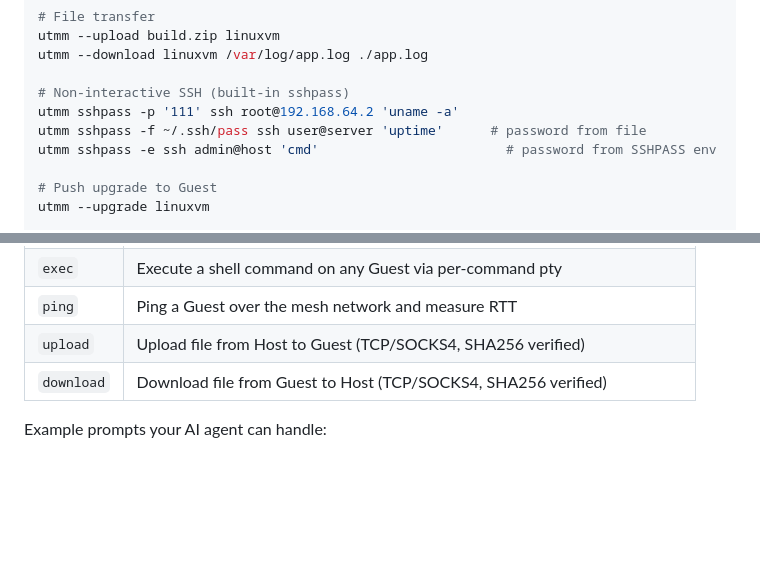
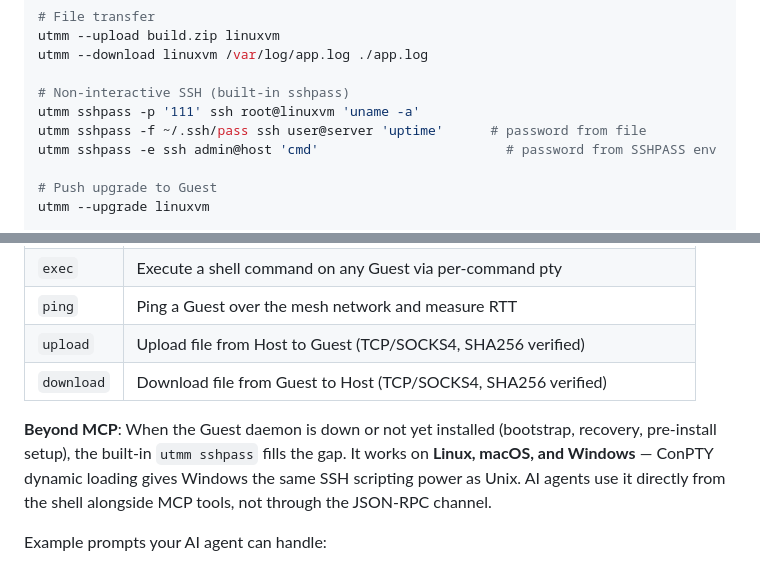
Before and after one commit to fixnet-ai/utm-monitor, a Markdown page: README.md, 2 parts joined by grey strips. Drawn GitHub-style; blank space fills up the shorter version.

Commit message:
docs: fix README — use hostname in sshpass example, add sshpass to MCP section
- Fix sshpass example: root@192.168.64.2 -> root@linuxvm
- Add sshpass companion note in MCP Integration section — cross-platform SSH
  for bootstrap/recovery scenarios beyond MCP tool coverage

Co-Authored-By: Claude Fable 5 <noreply@anthropic.com>

```diff
--- a/README.md
+++ b/README.md
@@ -56,7 +56,7 @@ utmm --upload build.zip linuxvm
 utmm --download linuxvm /var/log/app.log ./app.log
 
 # Non-interactive SSH (built-in sshpass)
-utmm sshpass -p '111' ssh root@192.168.64.2 'uname -a'
+utmm sshpass -p '111' ssh root@linuxvm 'uname -a'
 utmm sshpass -f ~/.ssh/pass ssh user@server 'uptime'      # password from file
 utmm sshpass -e ssh admin@host 'cmd'                        # password from SSHPASS env
 
@@ -86,6 +86,12 @@ utmm --ping linuxvm
 | `ping` | Ping a Guest over the mesh network and measure RTT |
 | `upload` | Upload file from Host to Guest (TCP/SOCKS4, SHA256 verified) |
 | `download` | Download file from Guest to Host (TCP/SOCKS4, SHA256 verified) |
+
+**Beyond MCP**: When the Guest daemon is down or not yet installed (bootstrap,
+recovery, pre-install setup), the built-in `utmm sshpass` fills the gap. It works
+on **Linux, macOS, and Windows** — ConPTY dynamic loading gives Windows the same
+SSH scripting power as Unix. AI agents use it directly from the shell alongside
+MCP tools, not through the JSON-RPC channel.
 
 Example prompts your AI agent can handle:
 - "Check the status of all my machines"
```
